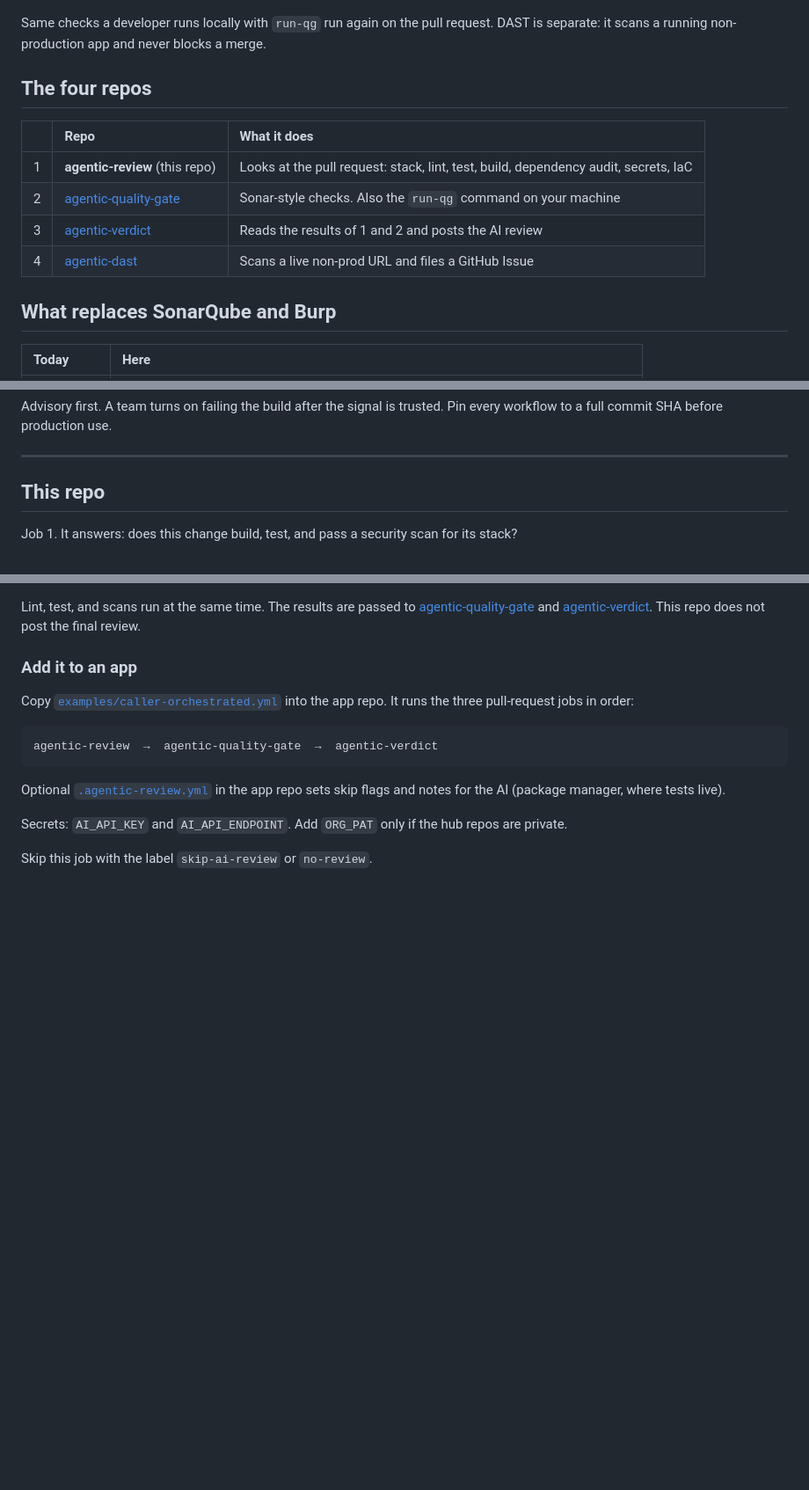
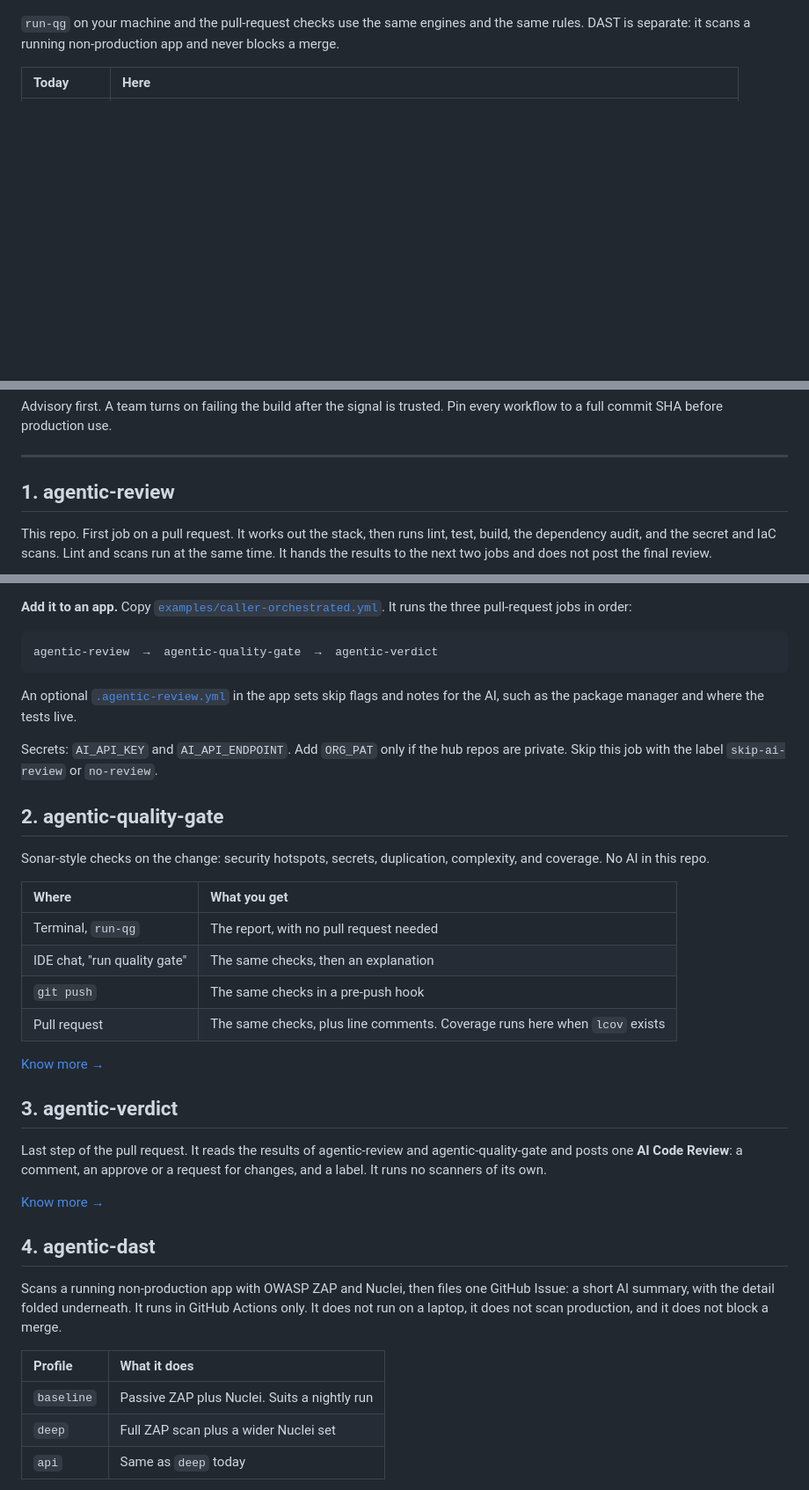
Before and after one commit to pulumamidi-harsha/agentic-review, a Markdown page: README.md, 3 parts joined by grey strips. Shown at 88% size. Drawn GitHub-style; blank space fills up the shorter version.

Commit message:
docs: cover all four hubs in the overview, with know-more links
Co-authored-by: Cursor <cursoragent@cursor.com>

````diff
--- a/README.md
+++ b/README.md
@@ -12,18 +10,7 @@ Four repositories that check code for Bayer teams: open-source scanners, with an
 
 ![How Agentic AppSec works](docs/overview.png)
 
-Same checks a developer runs locally with `run-qg` run again on the pull request. DAST is separate: it scans a running non-production app and never blocks a merge.
-
-## The four repos
-
-| | Repo | What it does |
-|:-:|:-----|:-------------|
-| 1 | **agentic-review** (this repo) | Looks at the pull request: stack, lint, test, build, dependency audit, secrets, IaC |
-| 2 | [agentic-quality-gate](https://github.com/bayer-int/agentic-quality-gate#readme) | Sonar-style checks. Also the `run-qg` command on your machine |
-| 3 | [agentic-verdict](https://github.com/bayer-int/agentic-verdict#readme) | Reads the results of 1 and 2 and posts the AI review |
-| 4 | [agentic-dast](https://github.com/bayer-int/agentic-dast#readme) | Scans a live non-prod URL and files a GitHub Issue |
-
-## What replaces SonarQube and Burp
+`run-qg` on your machine and the pull-request checks use the same engines and the same rules. DAST is separate: it scans a running non-production app and never blocks a merge.
 
 | Today | Here |
 |:------|:-----|
@@ -34,9 +21,9 @@ Advisory first. A team turns on failing the build after the signal is trusted. P
 
 ---
 
-## This repo
+## 1. agentic-review
 
-Job 1. It answers: does this change build, test, and pass a security scan for its stack?
+This repo. First job on a pull request. It works out the stack, then runs lint, test, build, the dependency audit, and the secret and IaC scans. Lint and scans run at the same time. It hands the results to the next two jobs and does not post the final review.
 
 ```mermaid
 flowchart LR
@@ -47,18 +34,42 @@ flowchart LR
     scans --> out
 ```
 
-Lint, test, and scans run at the same time. The results are passed to [agentic-quality-gate](https://github.com/bayer-int/agentic-quality-gate#readme) and [agentic-verdict](https://github.com/bayer-int/agentic-verdict#readme). This repo does not post the final review.
-
-### Add it to an app
-
-Copy [`examples/caller-orchestrated.yml`](examples/caller-orchestrated.yml) into the app repo. It runs the three pull-request jobs in order:
+**Add it to an app.** Copy [`examples/caller-orchestrated.yml`](examples/caller-orchestrated.yml). It runs the three pull-request jobs in order:
 
 ```text
 agentic-review  →  agentic-quality-gate  →  agentic-verdict
 ```
 
-Optional [`.agentic-review.yml`](examples/.agentic-review.yml) in the app repo sets skip flags and notes for the AI (package manager, where tests live).
+An optional [`.agentic-review.yml`](examples/.agentic-review.yml) in the app sets skip flags and notes for the AI, such as the package manager and where the tests live.
 
-Secrets: `AI_API_KEY` and `AI_API_ENDPOINT`. Add `ORG_PAT` only if the hub repos are private.
+Secrets: `AI_API_KEY` and `AI_API_ENDPOINT`. Add `ORG_PAT` only if the hub repos are private. Skip this job with the label `skip-ai-review` or `no-review`.
 
-Skip this job with the label `skip-ai-review` or `no-review`.
+## 2. agentic-quality-gate
+
+Sonar-style checks on the change: security hotspots, secrets, duplication, complexity, and coverage. No AI in this repo.
+
+| Where | What you get |
+|:------|:-------------|
+| Terminal, `run-qg` | The report, with no pull request needed |
+| IDE chat, "run quality gate" | The same checks, then an explanation |
+| `git push` | The same checks in a pre-push hook |
+| Pull request | The same checks, plus line comments. Coverage runs here when `lcov` exists |
+
+[Know more →](https://github.com/bayer-int/agentic-quality-gate#readme)
+
+## 3. agentic-verdict
+
+Last step of the pull request. It reads the results of agentic-review and agentic-quality-gate and posts one **AI Code Review**: a comment, an approve or a request for changes, and a label. It runs no scanners of its own.
+
+[Know more →](https://github.com/bayer-int/agentic-verdict#readme)
+
+## 4. agentic-dast
+
+Scans a running non-production app with OWASP ZAP and Nuclei, then files one GitHub Issue: a short AI summary, with the detail folded underneath. It runs in GitHub Actions only. It does not run on a laptop, it does not scan production, and it does not block a merge.
+
+| Profile | What it does |
+|:--------|:-------------|
+| `baseline` | Passive ZAP plus Nuclei. Suits a nightly run |
+| `deep` | Full ZAP scan plus a wider Nuclei set |
+| `api` | Same as `deep` today |
+
````
Also changed, not shown: other parts of README.md (+5 -6 lines).
